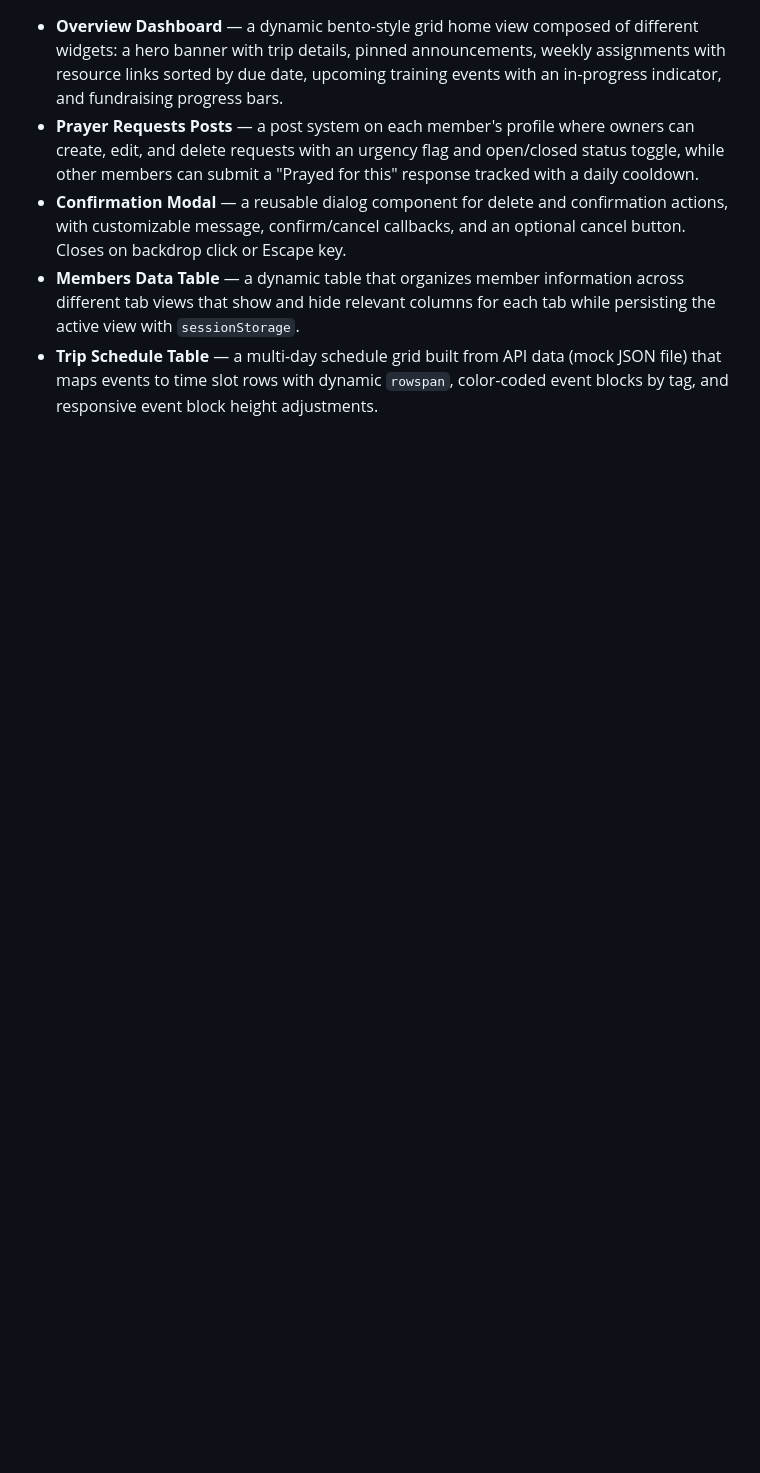
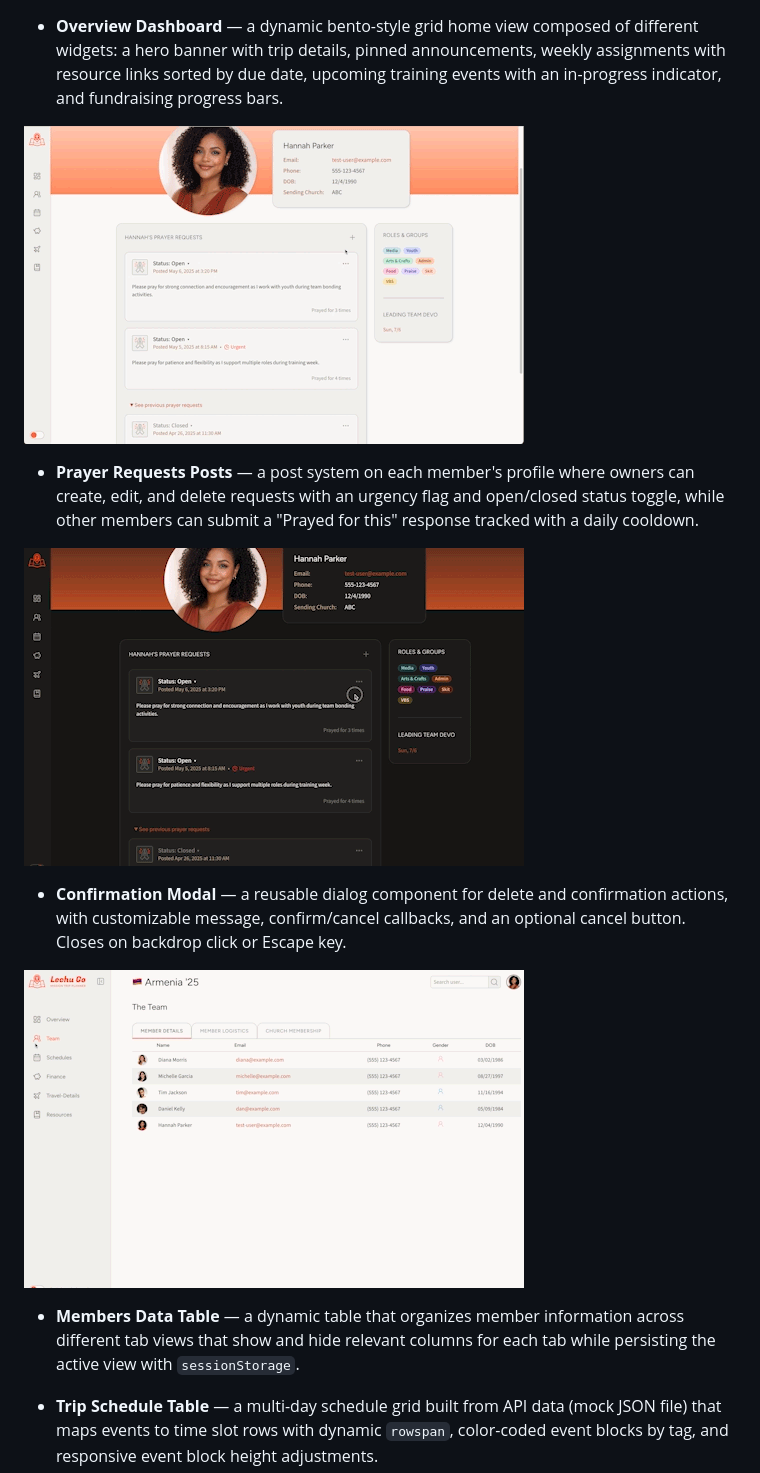
Before and after one commit to es-hp/mission-trip-planner, a Markdown page: README.md, the part around one of its changes. Drawn GitHub-style; blank space fills up the shorter version.

Commit message:
update readme with gifs

```diff
--- a/README.md
+++ b/README.md
@@ -44,6 +42,16 @@ A responsive web application for organizing and managing short-term mission trip
 
 - **Overview Dashboard** — a dynamic bento-style grid home view composed of different widgets: a hero banner with trip details, pinned announcements, weekly assignments with resource links sorted by due date, upcoming training events with an in-progress indicator, and fundraising progress bars.
+
+![Create Prayer Request Post](public/images/feature-preview-gifs/Lechu-Go_Profile-CreateNewPost.gif)
+
 - **Prayer Requests Posts** — a post system on each member's profile where owners can create, edit, and delete requests with an urgency flag and open/closed status toggle, while other members can submit a "Prayed for this" response tracked with a daily cooldown.
+
+![Edit Post](public/images/feature-preview-gifs/Lechu-Go_Profile-EditPost.gif)
+
 - **Confirmation Modal** — a reusable dialog component for delete and confirmation actions, with customizable message, confirm/cancel callbacks, and an optional cancel button. Closes on backdrop click or Escape key.
+
+![Members Data Table](public/images/feature-preview-gifs/Lechu-Go_Team.gif)
+
 - **Members Data Table** — a dynamic table that organizes member information across different tab views that show and hide relevant columns for each tab while persisting the active view with `sessionStorage`.
+
 - **Trip Schedule Table** — a multi-day schedule grid built from API data (mock JSON file) that maps events to time slot rows with dynamic `rowspan`, color-coded event blocks by tag, and responsive event block height adjustments.
```
Also changed, not shown: other parts of README.md (+19 -3 lines).
